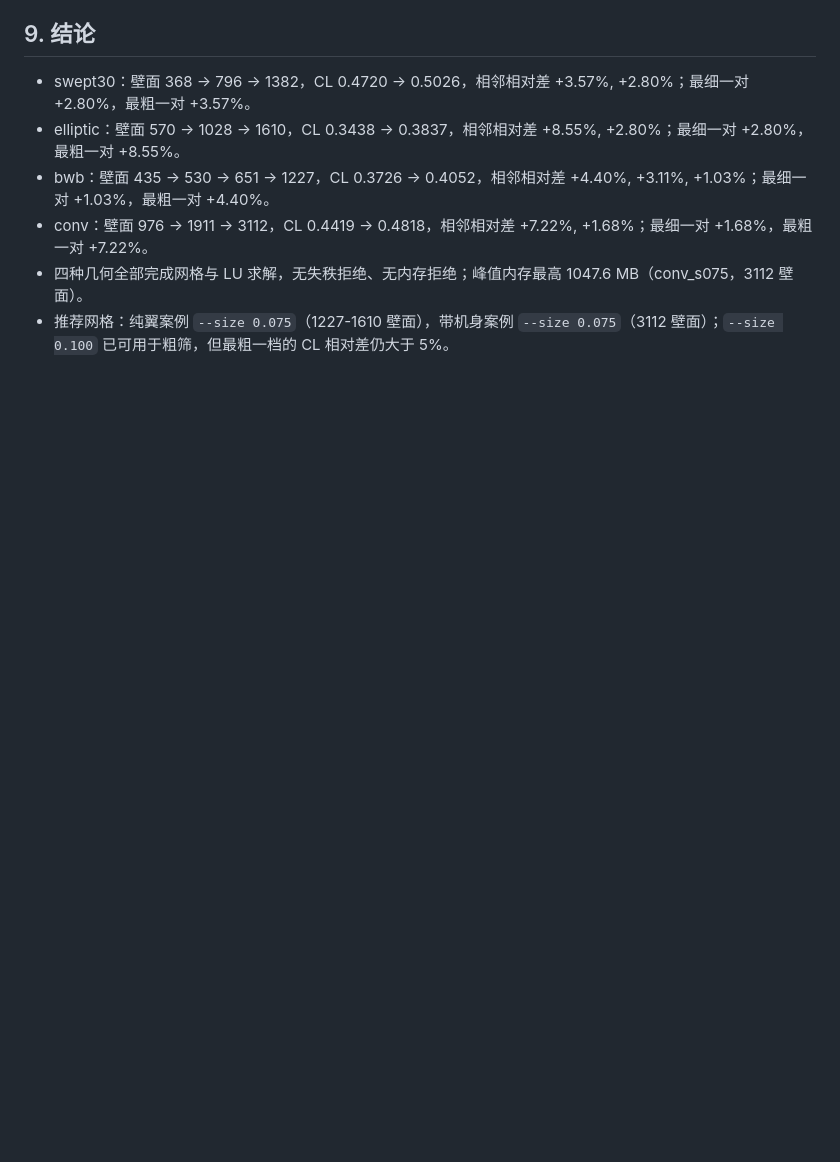
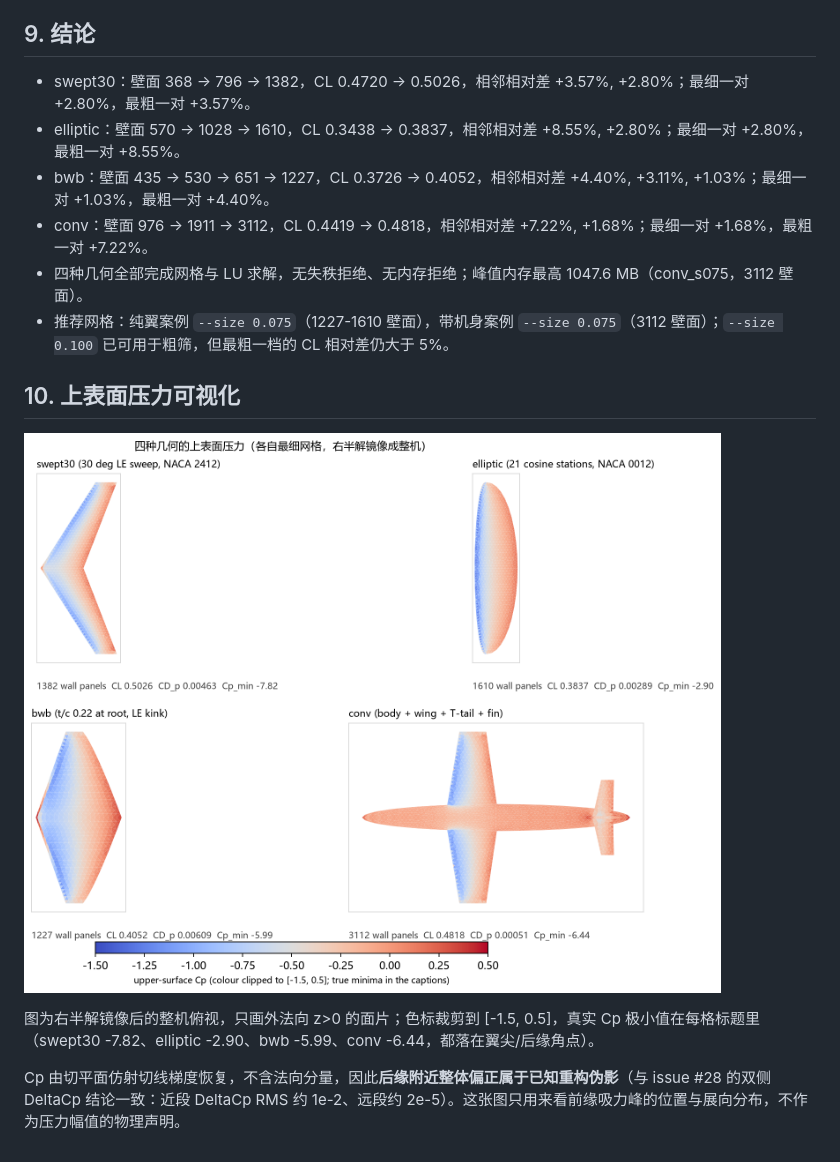
Before and after one commit to Stevenkerman27/Dpanel, a Markdown page: docs/GEOMETRY_ROBUSTNESS.md, the part around the change. Rendered like a GitHub page; pictures changed too: docs/geometry_robustness/fig16_geometry_matrix.png (added); blank space fills up the shorter version.

Commit message:
docs(geometry): add the upper-surface Cp figure and its documented caveats

```diff
--- a/docs/GEOMETRY_ROBUSTNESS.md
+++ b/docs/GEOMETRY_ROBUSTNESS.md
@@ -104,3 +104,11 @@ Helmbold 低展弦比升力线斜率 a = 2 pi AR / (AR + 2)，AR = b^2 / Sref。
 - conv：壁面 976 -> 1911 -> 3112，CL 0.4419 -> 0.4818，相邻相对差 +7.22%, +1.68%；最细一对 +1.68%，最粗一对 +7.22%。
 - 四种几何全部完成网格与 LU 求解，无失秩拒绝、无内存拒绝；峰值内存最高 1047.6 MB（conv_s075，3112 壁面）。
 - 推荐网格：纯翼案例 `--size 0.075`（1227-1610 壁面），带机身案例 `--size 0.075`（3112 壁面）；`--size 0.100` 已可用于粗筛，但最粗一档的 CL 相对差仍大于 5%。
+
+## 10. 上表面压力可视化
+
+![上表面 Cp](geometry_robustness/fig16_geometry_matrix.png)
+
+图为右半解镜像后的整机俯视，只画外法向 z>0 的面片；色标裁剪到 [-1.5, 0.5]，真实 Cp 极小值在每格标题里（swept30 -7.82、elliptic -2.90、bwb -5.99、conv -6.44，都落在翼尖/后缘角点）。
+
+Cp 由切平面仿射切线梯度恢复，不含法向分量，因此**后缘附近整体偏正属于已知重构伪影**（与 issue #28 的双侧 DeltaCp 结论一致：近段 DeltaCp RMS 约 1e-2、远段约 2e-5）。这张图只用来看前缘吸力峰的位置与展向分布，不作为压力幅值的物理声明。
```
Also changed, not shown: 3 other files.
